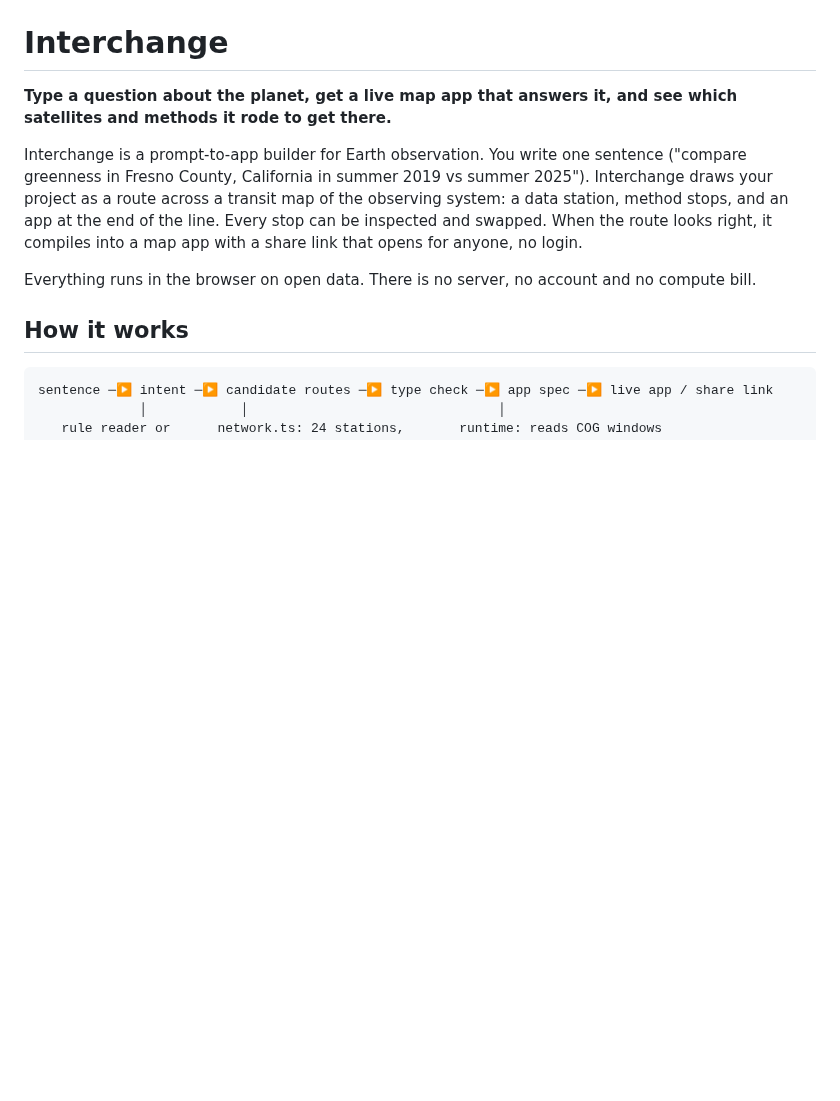
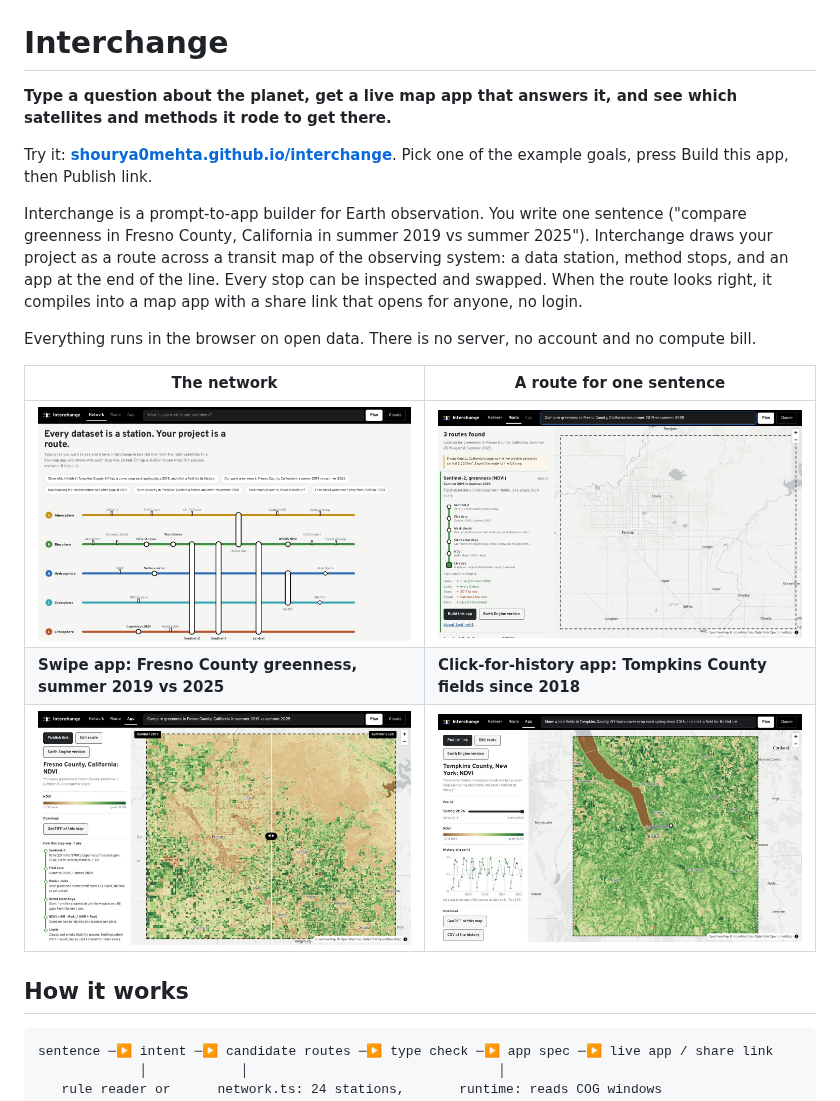
Before and after one commit to shourya0mehta/interchange, a Markdown page: README.md, the part around the change. GitHub-like rendering; pictures changed too: docs/app-history.jpg (added), docs/app-swipe.jpg (added), docs/network.jpg (added); blank space fills up the shorter version.

Commit message:
README: live demo link and screenshots; MIT license file
Co-Authored-By: Claude Opus 5.5 <noreply@anthropic.com>
Claude-Session: https://claude.ai/code/session_01APZ1daY5R8aaDYNWC8hJw6

```diff
--- a/README.md
+++ b/README.md
@@ -2,9 +2,17 @@
 
 **Type a question about the planet, get a live map app that answers it, and see which satellites and methods it rode to get there.**
 
+Try it: **[shourya0mehta.github.io/interchange](https://shourya0mehta.github.io/interchange/)**. Pick one of the example goals, press Build this app, then Publish link.
+
 Interchange is a prompt-to-app builder for Earth observation. You write one sentence ("compare greenness in Fresno County, California in summer 2019 vs summer 2025"). Interchange draws your project as a route across a transit map of the observing system: a data station, method stops, and an app at the end of the line. Every stop can be inspected and swapped. When the route looks right, it compiles into a map app with a share link that opens for anyone, no login.
 
 Everything runs in the browser on open data. There is no server, no account and no compute bill.
+
+| The network | A route for one sentence |
+| --- | --- |
+| ![Transit map of the observing system](docs/network.jpg) | ![Candidate routes with trade-offs](docs/route.jpg) |
+| **Swipe app: Fresno County greenness, summer 2019 vs 2025** | **Click-for-history app: Tompkins County fields since 2018** |
+| ![Before and after swipe](docs/app-swipe.jpg) | ![Map with a history chart](docs/app-history.jpg) |
 
 ## How it works
 
```
Also changed, not shown: 1 other file.
